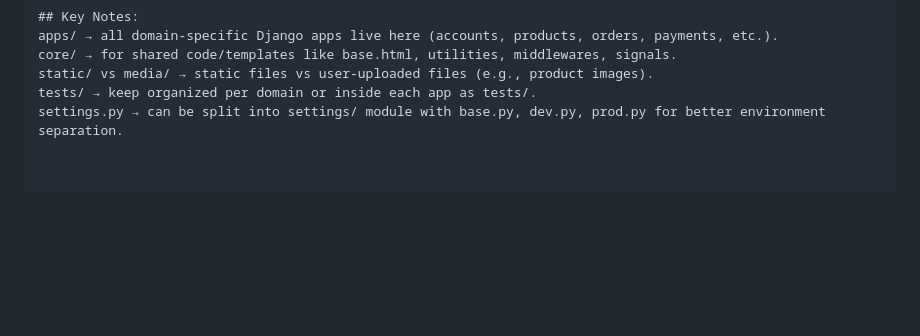
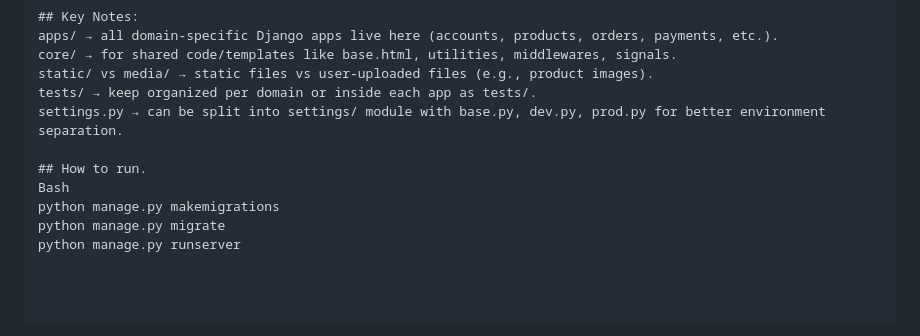
Before and after one commit to NatashaBishop/django-marketplace, a Markdown page: README.md, the part around the change. Rendered like a GitHub page; blank space fills up the shorter version.

Commit message:
Update README with run instructions
Added instructions on how to run the Django application.

```diff
--- a/README.md
+++ b/README.md
@@ -90,3 +90,9 @@ core/ → for shared code/templates like base.html, utilities, middlewares, sign
 static/ vs media/ → static files vs user-uploaded files (e.g., product images).
 tests/ → keep organized per domain or inside each app as tests/.
 settings.py → can be split into settings/ module with base.py, dev.py, prod.py for better environment separation.
+
+## How to run.
+Bash
+python manage.py makemigrations
+python manage.py migrate
+python manage.py runserver
```
